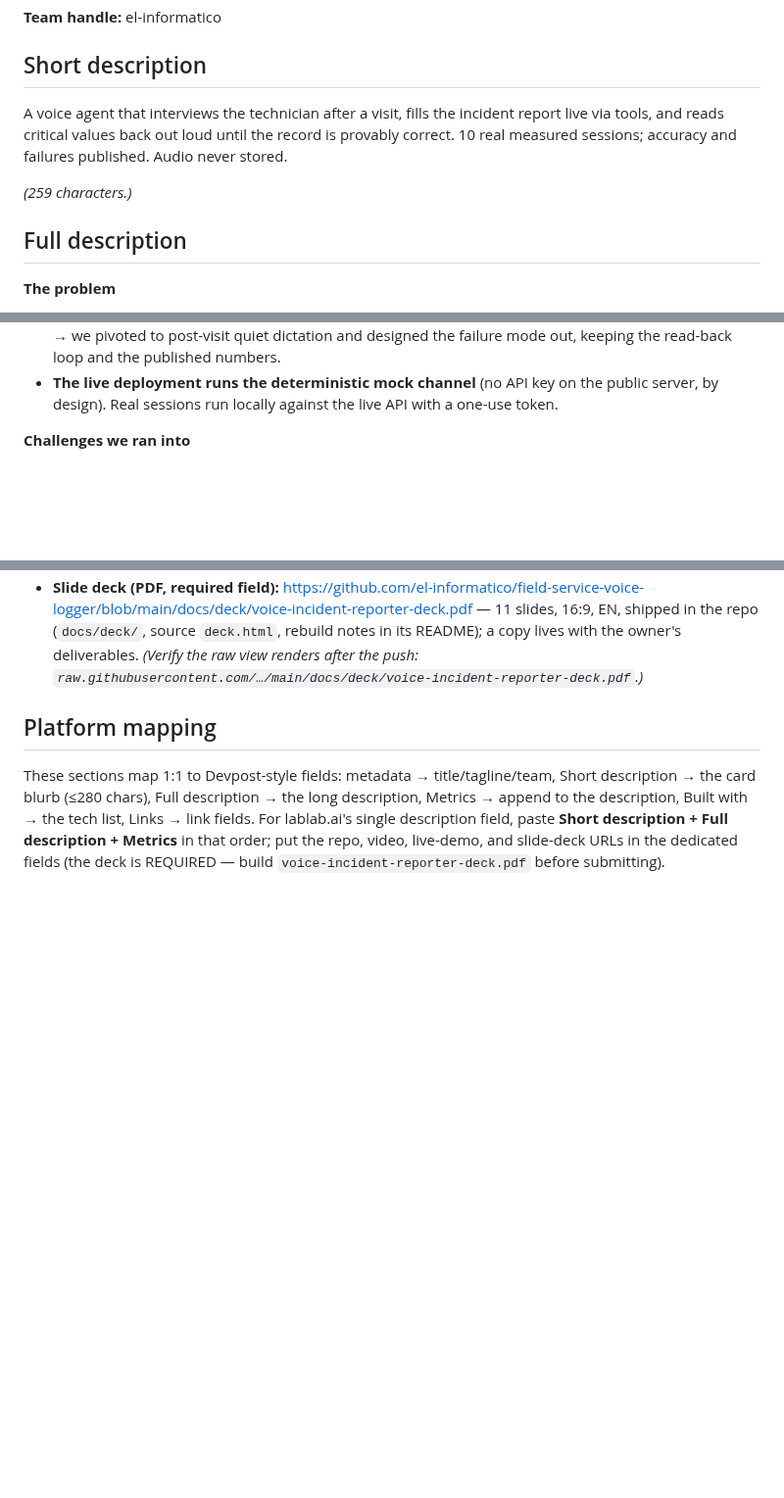
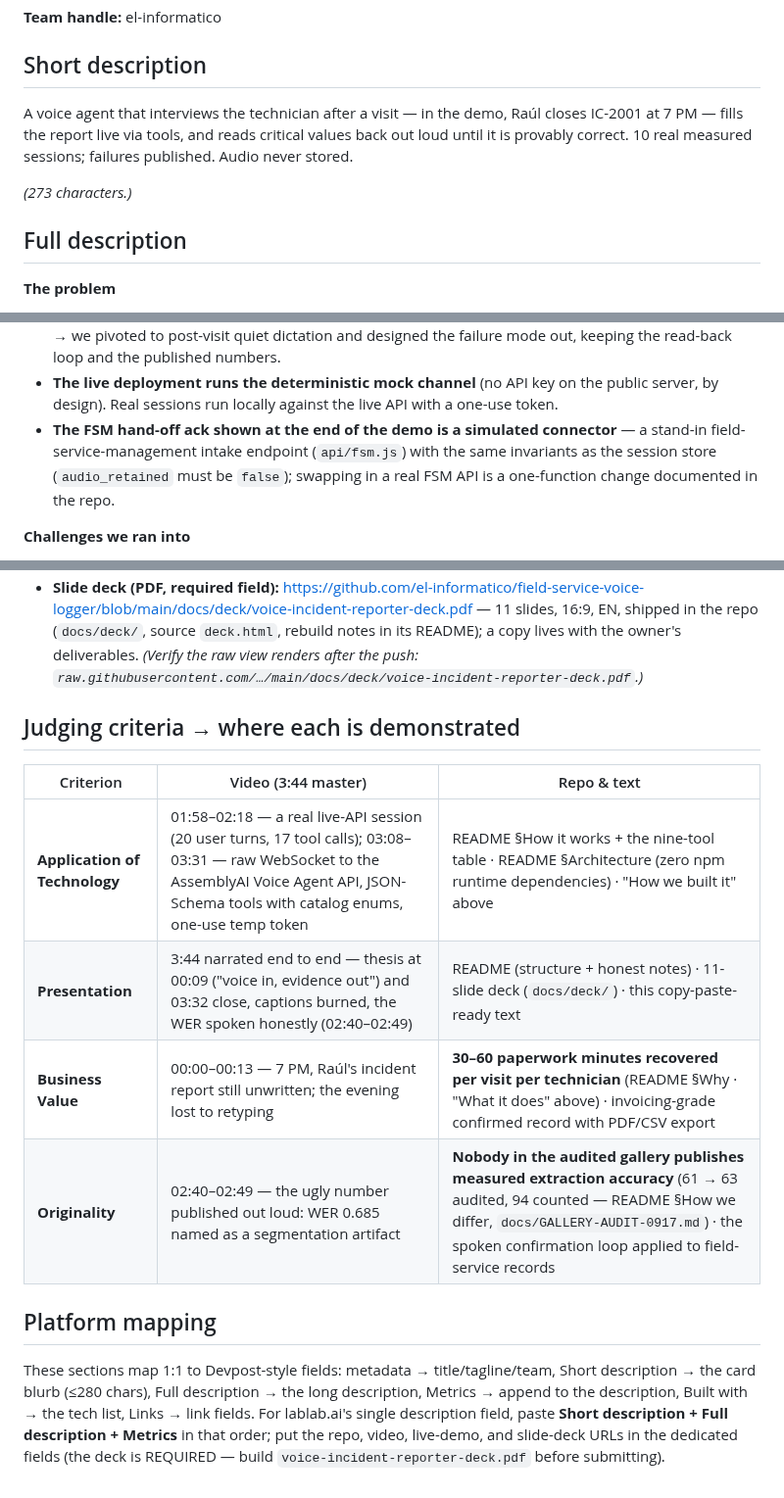
Before and after one commit to el-informatico/field-service-voice-logger, a Markdown page: docs/SUBMISSION.md, 3 parts joined by grey strips. Shown at 98% size. Drawn GitHub-style; blank space fills up the shorter version.

Commit message:
docs: submission — mapa criterio→evidencia (4 criterios oficiales) + Raúl en short desc (273 chars) + clip audible (148 eventos) + claim seed data + conector FSM confesado

```diff
--- a/docs/SUBMISSION.md
+++ b/docs/SUBMISSION.md
@@ -20,9 +20,9 @@ docs/research/competitor-landscape-2026-09-15.md, docs/GALLERY-AUDIT-0917.md.
 
 ## Short description
 
-A voice agent that interviews the technician after a visit, fills the incident report live via tools, and reads critical values back out loud until the record is provably correct. 10 real measured sessions; accuracy and failures published. Audio never stored.
+A voice agent that interviews the technician after a visit — in the demo, Raúl closes IC-2001 at 7 PM — fills the report live via tools, and reads critical values back out loud until it is provably correct. 10 real measured sessions; failures published. Audio never stored.
 
-*(259 characters.)*
+*(273 characters.)*
 
 ## Full description
 
@@ -52,6 +52,7 @@ After the visit, the technician opens the incident and starts a voice session
 - **The demo video's roleplay beats are a deterministic replay of the mock channel.** The burned on-screen label says so: "DETERMINISTIC REPLAY — scripted session (mock channel)" — and the narration says it out loud too ("This is a deterministic replay on a mock channel."). Re-recorded on the English UI in the final 24 hours; the original Spanish-interface cut (kept in the owner's archive) is what the development evidence below was measured on. The narration is synthetic text-to-speech made for the video. We never present synthesized audio as the assistant's real session audio — real-session evidence lives in the per-session artifacts and the metrics table, not in acting. (Final cut rendered 2026-09-29 on the English UI after three GLM vision-QA passes during assembly, a final-master vision review, and a 9/9 automated lane check on the burned master; the spoken numbers — severity exact in nine of ten, services at one hundred percent precision and recall, timeline hours at eighty percent, WER 0.685 named as a segmentation artifact — are the re-measured English-build table in the README.)
 - **The noise-gate pivot was an evidence-driven decision, not a hidden failure.** The original plan — live voice during the repair — went through a pre-registered gate at 10 dB SNR with DEMAND noise (16 real sessions, runbook in docs/D2-GATE.md, results in docs/D2-GATE-RESULTS.md). Clean audio converged (WER 0.080, ground-truth-exact card). At 10 dB, every pre-registered criterion failed: false turn-endings 2–4 per session (criterion ≤1), provoked barge-ins 1/3 and 0/3 (criterion ≥2/3), WER 0.17–0.25 in babble, tool calls collapsing from 7 to 0–2; `voice_focus: near-field` did not help. Gate failed → we pivoted to post-visit quiet dictation and designed the failure mode out, keeping the read-back loop and the published numbers.
 - **The live deployment runs the deterministic mock channel** (no API key on the public server, by design). Real sessions run locally against the live API with a one-use token.
+- **The FSM hand-off ack shown at the end of the demo is a simulated connector** — a stand-in field-service-management intake endpoint (`api/fsm.js`) with the same invariants as the session store (`audio_retained` must be `false`); swapping in a real FSM API is a one-function change documented in the repo.
 
 **Challenges we ran into**
 
@@ -156,4 +157,13 @@ After the visit, the technician opens the incident and starts a voice session
 - **Slide deck (PDF, required field):** https://github.com/el-informatico/field-service-voice-logger/blob/main/docs/deck/voice-incident-reporter-deck.pdf — 11 slides, 16:9, EN, shipped in the repo (`docs/deck/`, source `deck.html`, rebuild notes in its README); a copy lives with the owner's deliverables. *(Verify the raw view renders after the push: `raw.githubusercontent.com/…/main/docs/deck/voice-incident-reporter-deck.pdf`.)*
+
+## Judging criteria → where each is demonstrated
+
+| Criterion | Video (3:44 master) | Repo & text |
+|---|---|---|
+| **Application of Technology** | 01:58–02:18 — a real live-API session (20 user turns, 17 tool calls); 03:08–03:31 — raw WebSocket to the AssemblyAI Voice Agent API, JSON-Schema tools with catalog enums, one-use temp token | README §How it works + the nine-tool table · README §Architecture (zero npm runtime dependencies) · "How we built it" above |
+| **Presentation** | 3:44 narrated end to end — thesis at 00:09 ("voice in, evidence out") and 03:32 close, captions burned, the WER spoken honestly (02:40–02:49) | README (structure + honest notes) · 11-slide deck (`docs/deck/`) · this copy-paste-ready text |
+| **Business Value** | 00:00–00:13 — 7 PM, Raúl's incident report still unwritten; the evening lost to retyping | **30–60 paperwork minutes recovered per visit per technician** (README §Why · "What it does" above) · invoicing-grade confirmed record with PDF/CSV export |
+| **Originality** | 02:40–02:49 — the ugly number published out loud: WER 0.685 named as a segmentation artifact | **Nobody in the audited gallery publishes measured extraction accuracy** (61 → 63 audited, 94 counted — README §How we differ, `docs/GALLERY-AUDIT-0917.md`) · the spoken confirmation loop applied to field-service records |
 
 ## Platform mapping
 
```
Also changed, not shown: other parts of docs/SUBMISSION.md (+4 -4 lines).
